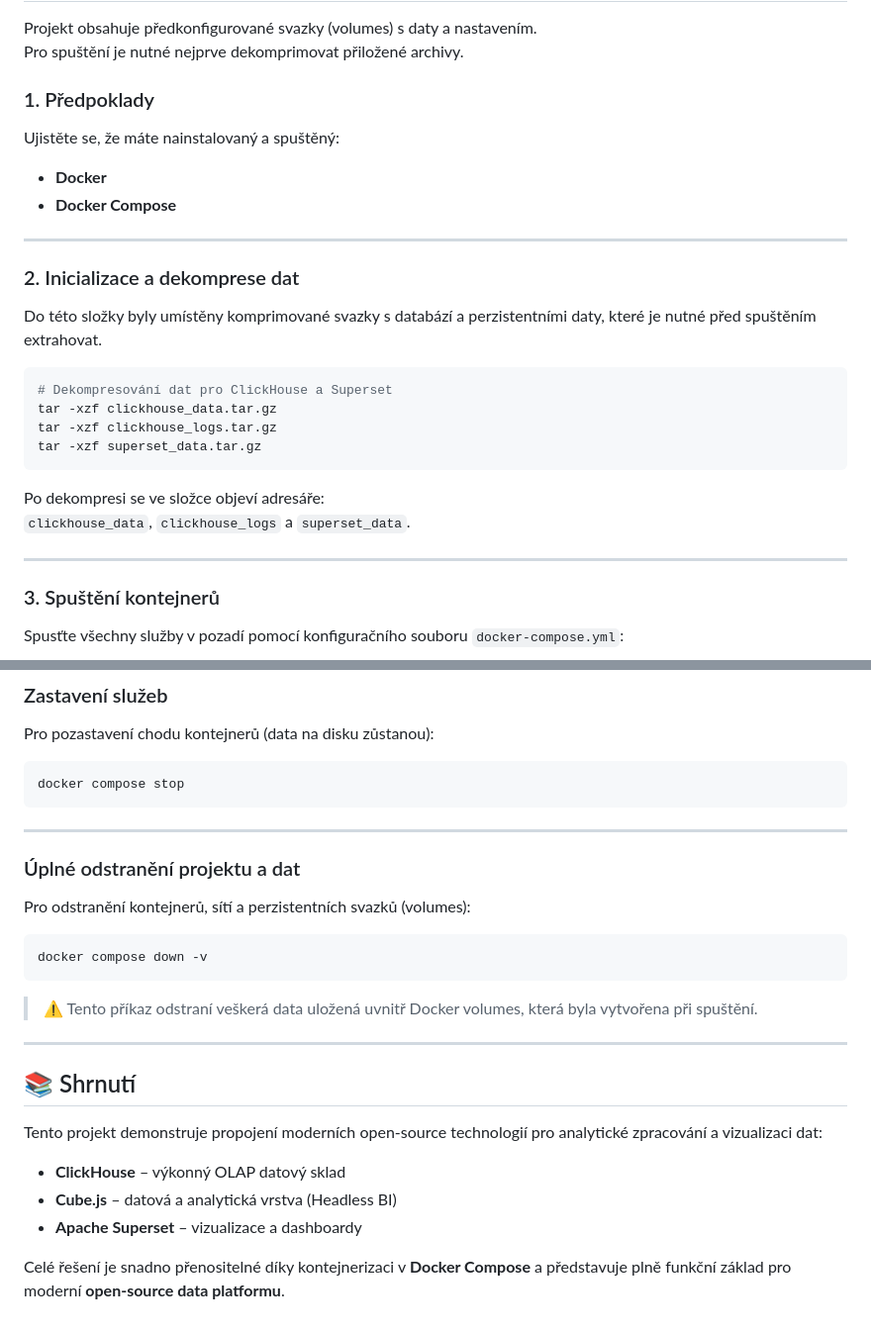
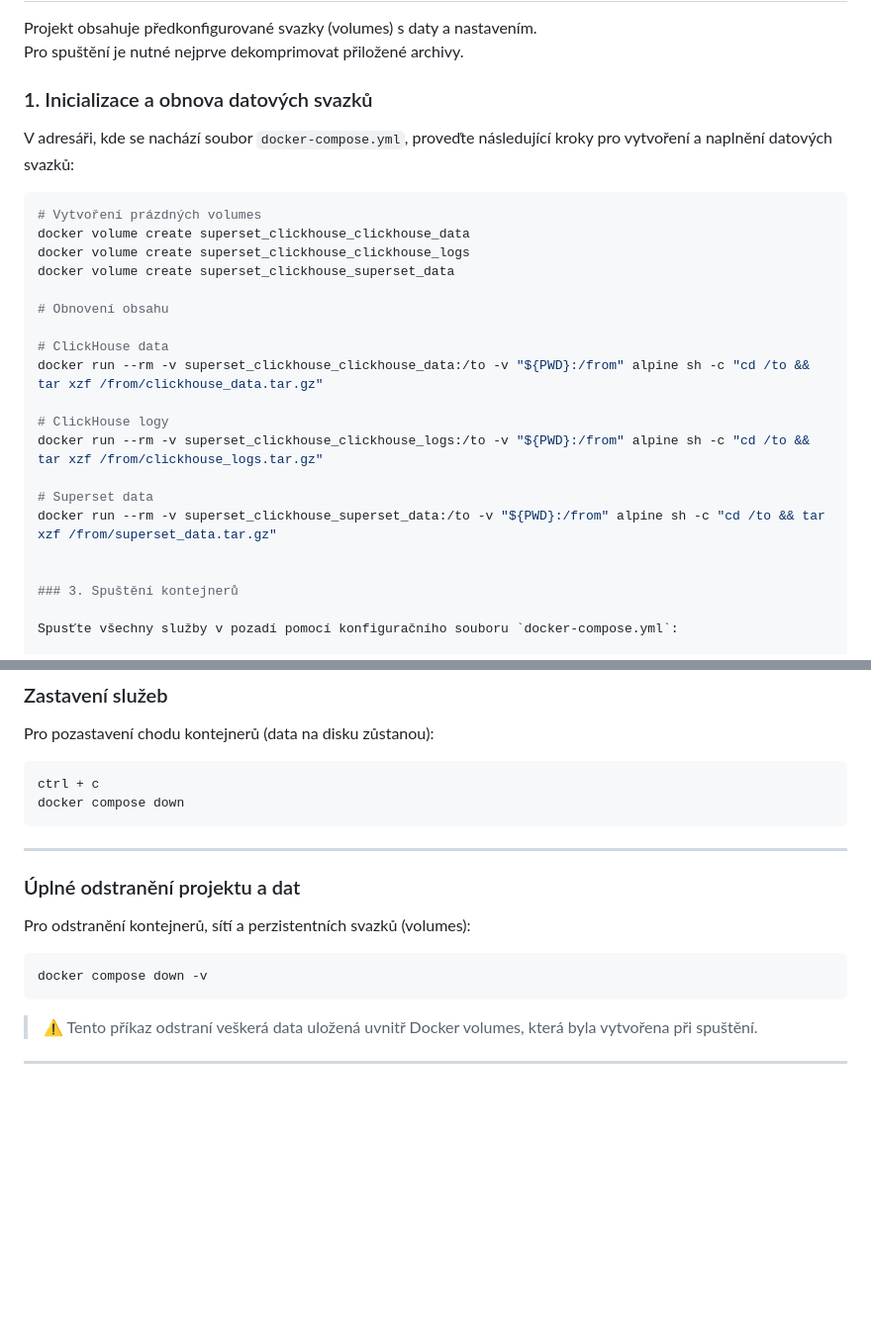
Before and after one commit to Tahal15/KI_UJEP_THESIS_LADISLAV_TAHAL, a Markdown page: MariaDB_Clickhouse_CubeJS_Superset/README.md, 2 parts joined by grey strips. Shown at 99% size. Rendered like a GitHub page; blank space fills up the shorter version.

````diff
--- a/MariaDB_Clickhouse_CubeJS_Superset/README.md
+++ b/MariaDB_Clickhouse_CubeJS_Superset/README.md
@@ -24,30 +24,27 @@ Celé prostředí je kontejnerizováno pomocí **Docker Compose** a zahrnuje tř
 Projekt obsahuje předkonfigurované svazky (volumes) s daty a nastavením.
 Pro spuštění je nutné nejprve dekomprimovat přiložené archivy.
 
-### 1. Předpoklady
+### 1. Inicializace a obnova datových svazků
 
-Ujistěte se, že máte nainstalovaný a spuštěný:
-
-- **Docker**
-- **Docker Compose**
-
----
-
-### 2. Inicializace a dekomprese dat
-
-Do této složky byly umístěny komprimované svazky s databází a perzistentními daty, které je nutné před spuštěním extrahovat.
+V adresáři, kde se nachází soubor `docker-compose.yml`, proveďte následující kroky pro vytvoření a naplnění datových svazků:
 
 ```bash
-# Dekompresování dat pro ClickHouse a Superset
-tar -xzf clickhouse_data.tar.gz
-tar -xzf clickhouse_logs.tar.gz
-tar -xzf superset_data.tar.gz
-```
+# Vytvoření prázdných volumes
+docker volume create superset_clickhouse_clickhouse_data
+docker volume create superset_clickhouse_clickhouse_logs
+docker volume create superset_clickhouse_superset_data
 
-Po dekompresi se ve složce objeví adresáře:
-`clickhouse_data`, `clickhouse_logs` a `superset_data`.
+# Obnovení obsahu
 
----
+# ClickHouse data
+docker run --rm -v superset_clickhouse_clickhouse_data:/to -v "${PWD}:/from" alpine sh -c "cd /to && tar xzf /from/clickhouse_data.tar.gz"
+
+# ClickHouse logy
+docker run --rm -v superset_clickhouse_clickhouse_logs:/to -v "${PWD}:/from" alpine sh -c "cd /to && tar xzf /from/clickhouse_logs.tar.gz"
+
+# Superset data
+docker run --rm -v superset_clickhouse_superset_data:/to -v "${PWD}:/from" alpine sh -c "cd /to && tar xzf /from/superset_data.tar.gz"
+
 
 ### 3. Spuštění kontejnerů
 
@@ -100,7 +97,8 @@ Připojuje se k **Cube.js SQL API** (`port 15432`), které slouží jako brána
 Pro pozastavení chodu kontejnerů (data na disku zůstanou):
 
 ```bash
-docker compose stop
+ctrl + c
+docker compose down
 ```
 
 ---
@@ -116,13 +114,3 @@ docker compose down -v
 > ⚠️ Tento příkaz odstraní veškerá data uložená uvnitř Docker volumes, která byla vytvořena při spuštění.
 
 ---
-
-## 📚 Shrnutí
-
-Tento projekt demonstruje propojení moderních open-source technologií pro analytické zpracování a vizualizaci dat:
-
-- **ClickHouse** – výkonný OLAP datový sklad
-- **Cube.js** – datová a analytická vrstva (Headless BI)
-- **Apache Superset** – vizualizace a dashboardy
-
-Celé řešení je snadno přenositelné díky kontejnerizaci v **Docker Compose** a představuje plně funkční základ pro moderní **open-source data platformu**.
````
